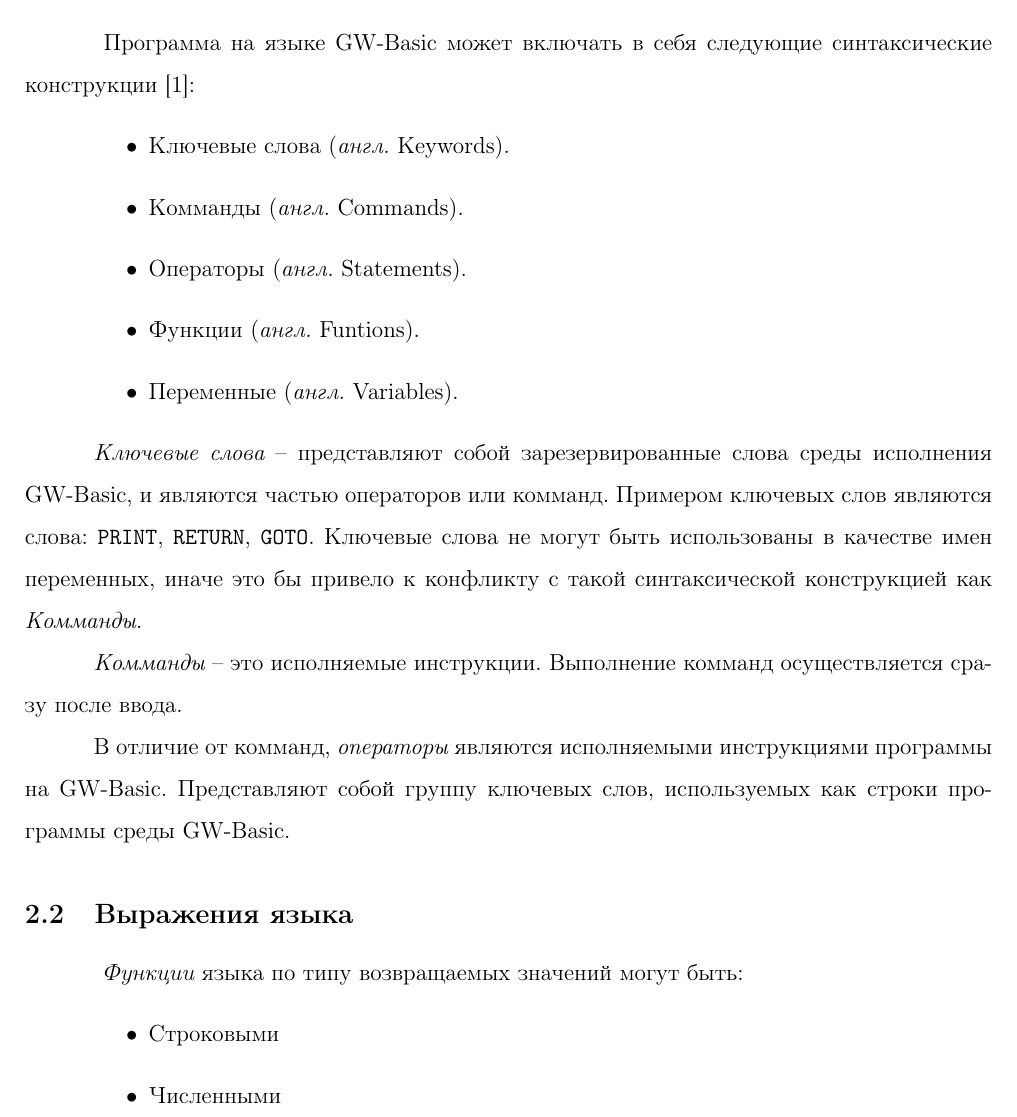
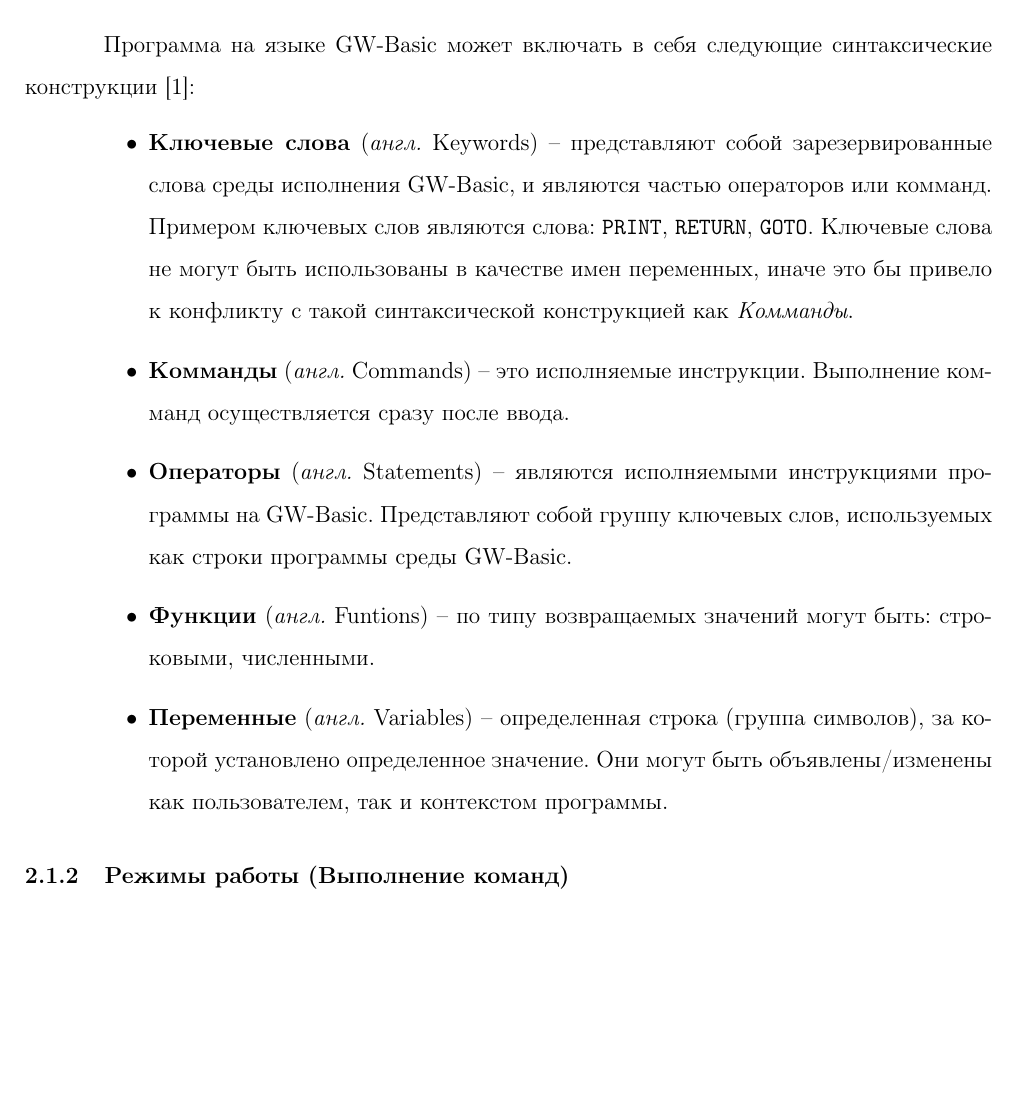
Before and after one commit to nicolay-r/GL-gwbasic, a LaTeX document (man/doc/gwbman.tex): part of page 2 of 8 before the commit and part of page 2 of 7 after it, cut so that both start at the same text, the shorter picture padded with empty space. Compiled offline with pdfLaTeX.

Commit message:
Переработан раздел с типами конструкций языка Basic

```diff
--- a/man/doc/gwbman.tex
+++ b/man/doc/gwbman.tex
@@ -63,22 +63,11 @@
 			% 2.4 Ingleese
 			\hspace{\parindent} Программа на языке GW-Basic может включать в себя следующие синтаксические конструкции \cite{basicManual}:
 			\begin{itemize}
-				\item Ключевые слова ({\it англ.} Keywords).
-				\item Комманды ({\it англ.} Commands).
-				\item Операторы ({\it англ.} Statements).
-				\item Функции ({\it англ.} Funtions).
-				\item Переменные ({\it англ.} Variables).
-			\end{itemize}
-
-			\indent {\it Ключевые слова} -- представляют собой зарезервированные слова среды исполнения GW-Basic, и являются частью операторов или комманд. Примером ключевых слов являются слова: {\tt PRINT}, {\tt RETURN}, {\tt GOTO}. Ключевые слова не могут быть использованы в качестве имен переменных, иначе это бы привело к конфликту с такой синтаксической конструкцией как {\it Комманды}. \\
-			\indent {\it Комманды} -- это исполняемые инструкции. Выполнение комманд осуществляется сразу после ввода. \\
-			\indent В отличие от комманд, {\it операторы} являются исполняемыми инструкциями программы на GW-Basic. Представляют собой группу ключевых слов, используемых как строки программы среды GW-Basic.
-
-			\subsection{Выражения языка}
-			\hspace{\parindent} {\it Функции} языка по типу возвращаемых значений могут быть:
-			\begin{itemize}
-				\item Строковыми
-				\item Численными
+				\item {\bf Ключевые слова} ({\it англ.} Keywords) -- представляют собой зарезервированные слова среды исполнения GW-Basic, и являются частью операторов или комманд. Примером ключевых слов являются слова: {\tt PRINT}, {\tt RETURN}, {\tt GOTO}. Ключевые слова не могут быть использованы в качестве имен переменных, иначе это бы привело к конфликту с такой синтаксической конструкцией как {\it Комманды}.
+				\item {\bf Комманды} ({\it англ.} Commands) -- это исполняемые инструкции. Выполнение комманд осуществляется сразу после ввода.
+				\item {\bf Операторы} ({\it англ.} Statements) -- являются исполняемыми инструкциями программы на GW-Basic. Представляют собой группу ключевых слов, используемых как строки программы среды GW-Basic.
+				\item {\bf Функции} ({\it англ.} Funtions) -- по типу возвращаемых значений могут быть: строковыми, численными.
+				\item {\bf Переменные} ({\it англ.} Variables) -- определенная строка (группа символов), за которой установлено определенное значение. Они могут быть объявлены/изменены как пользователем, так и контекстом программы.
 			\end{itemize}
 
 			\subsubsection{Режимы работы (Выполнение команд)}
```
Also changed, not shown: man/doc/biblio.bib (+0 -1 lines).
